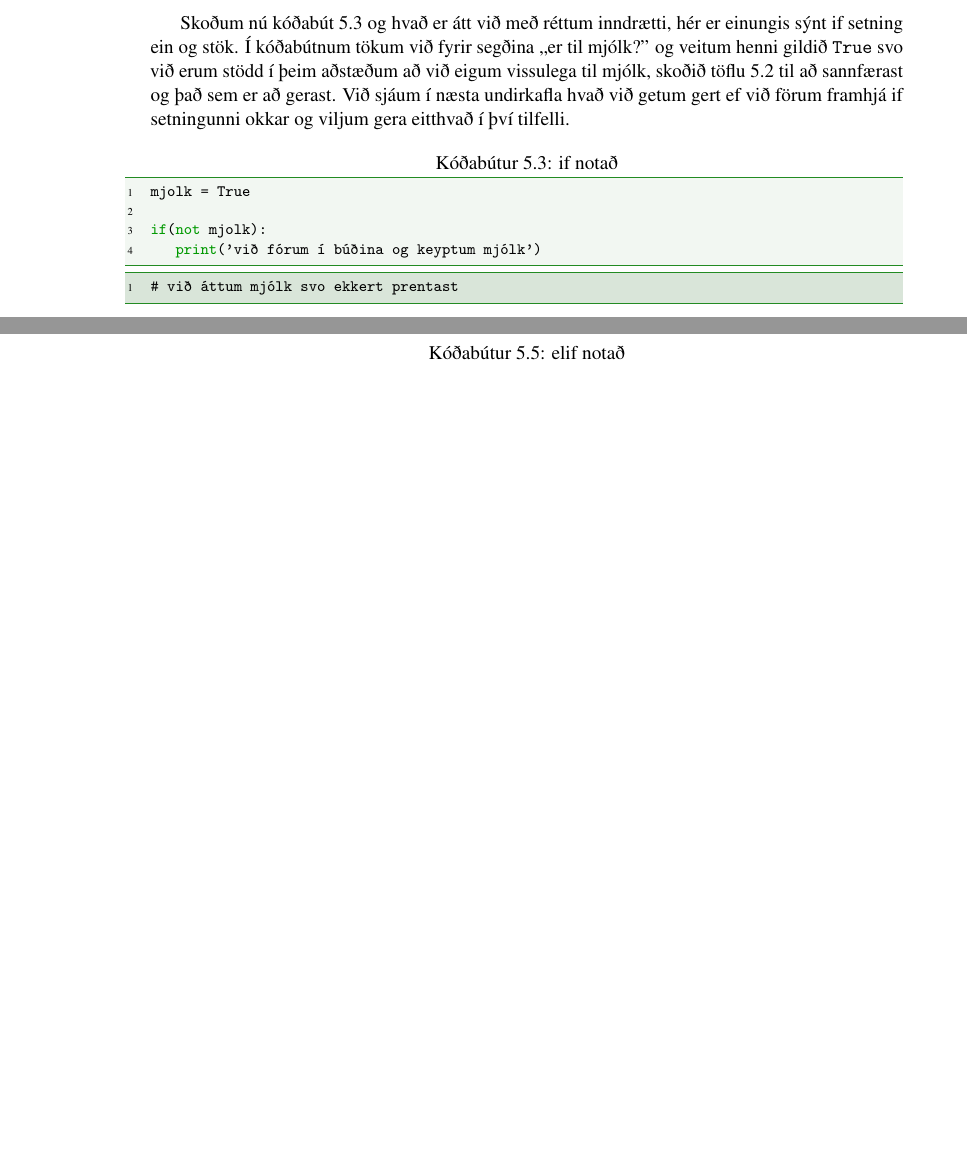
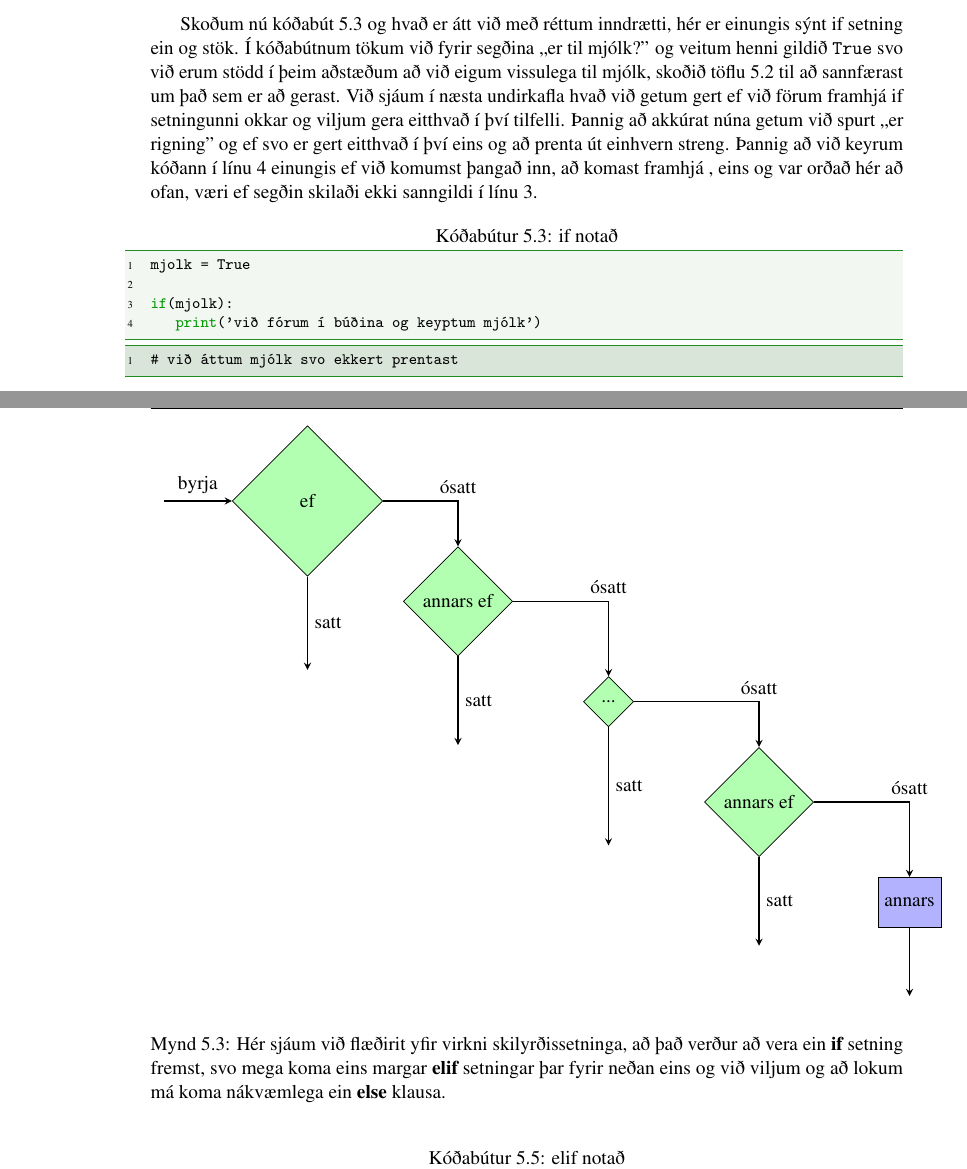
Before and after one commit to valborg/Python-fyrir-byrjendur, a LaTeX thesis (main.tex, which reads expression.tex, structure.tex): two parts of pages 47 and 48 of 162 before the commit and two parts of pages 47 and 49 of 164 after it, joined at a grey line, cut so that both start at the same text, the shorter picture padded with empty space. Compiled offline with pdfLaTeX.

Commit message:
nú loksins er búið að bæta við flæðiriti fyrir skilyrðissetningar og annars var verið að pæla í formatting

```diff
--- a/expression.tex
+++ b/expression.tex
@@ -317,13 +319,15 @@ Svo með því að orða spurninguna öðruvísi erum við búin að setja upp s
 \end{figure}
 
 Skoðum nú kóðabút \ref{lst:if} og hvað er átt við með réttum inndrætti, hér er einungis sýnt if setning ein og stök.
-Í kóðabútnum tökum við fyrir segðina ,,er til mjólk?'' og veitum henni gildið \texttt{True} svo við erum stödd í þeim aðstæðum að við eigum vissulega til mjólk, skoðið töflu \ref{tbl:sanntafla-kaffi} til að sannfærast og það sem er að gerast.
+Í kóðabútnum tökum við fyrir segðina ,,er til mjólk?'' og veitum henni gildið \texttt{True} svo við erum stödd í þeim aðstæðum að við eigum vissulega til mjólk, skoðið töflu \ref{tbl:sanntafla-kaffi} til að sannfærast um það sem er að gerast.
 Við sjáum í næsta undirkafla hvað við getum gert ef við förum framhjá if setningunni okkar og viljum gera eitthvað í því tilfelli.
+Þannig að akkúrat núna getum við spurt ,,er rigning'' og ef svo er gert eitthvað í því eins og að prenta út einhvern streng.
+Þannig að við keyrum kóðann í línu 4 einungis ef við komumst þangað inn, að komast framhjá , eins og var orðað hér að ofan, væri ef segðin skilaði ekki sanngildi í línu 3.
 
 \begin{lstlisting}[caption=if notað, label=lst:if]
 mjolk = True
 
-if(not mjolk):
+if(mjolk):
 	print('við fórum í búðina og keyptum mjólk')
 \end{lstlisting}
 \lstset{style=uttak}
@@ -374,6 +378,45 @@ Sjáum þetta forritað í kóðabút \ref{lst:elif}.
 
 Skilyrðissetningar eru settar upp þannig að það verður að vera eitt \textbf{if} svo mega koma núll eða fleiri \textbf{elif} og að lokum má setja 0 eða 1 \textbf{else}.
 Þetta er eins og málfræðilegur skilningur okkar er á tungumálinu, við megum hengja endalaust af annars ef klausum inn í setningarnar okkar, þær verða þá bara erfiðari að skilja (kóðinn sömuleiðis).
+
+\begin{figure}[H]
+	\centering
+	\begin{tikzpicture}[node distance=1cm]
+
+
+
+		\node (ef) [decision] {ef};
+		\node (s0) [left of=ef, xshift=-2cm] {};
+		\node (annars1) [decision, minimum height = 1cm,minimum width = 1cm,
+		right of=ef, xshift=2cm, yshift = -2cm] {annars ef};
+		\node (annars2) [decision, minimum height = 1cm,minimum width = 1cm,
+		right of=annars1, xshift= 2cm, yshift=-2cm] {...};
+		\node (annars3) [decision, minimum height = 1cm,minimum width = 1cm,
+		right of=annars2, xshift= 2cm, yshift=-2cm] {annars ef};
+		\node (annars) [process, minimum height = 1cm,minimum width = 1cm,
+		right of=annars3, xshift=2cm, yshift=-2cm] {annars};
+		\node (efs) [below of= ef, yshift = -2.5cm] {};
+		\node (annars1s) [below of= annars1, yshift = -2cm] {};
+		\node (annars2s) [below of= annars2, yshift = -2cm] {};
+		\node (annars3s) [below of= annars3, yshift = -2cm] {};
+		\node (annarss) [below of= annars, yshift = -1cm] {};
+		\draw [arrow] (s0) -- node[anchor=south] {byrja} (ef);
+		\draw [arrow] (ef) -| node[anchor=south] {ósatt} (annars1);
+		\draw [arrow] (annars1) -| node[anchor=south] {ósatt} (annars2);
+		\draw [arrow] (annars2) -| node[anchor=south] {ósatt} (annars3);
+		\draw [arrow] (annars3) -| node[anchor=south] {ósatt} (annars);
+		\draw [arrow] (ef) -- node[anchor=west] {satt} (efs);
+		\draw [arrow] (annars1) -- node[anchor=west] {satt} (annars1s);
+
+		\draw [arrow] (annars2) -- node[anchor=west] {satt} (annars2s);
+
+		\draw [arrow] (annars3) -- node[anchor=west] {satt} (annars3s);
+
+		\draw [arrow] (annars) -- node[anchor=west] {} (annarss);
+	\end{tikzpicture}
+	\caption{Hér sjáum við flæðirit yfir virkni skilyrðissetninga, að það verður að vera ein \textbf{if} setning fremst, svo mega koma eins margar \textbf{elif} setningar þar fyrir neðan eins og við viljum og að lokum má koma nákvæmlega ein \textbf{else} klausa.}
+	\label{fig:flæðirit-skilyrði}
+\end{figure}
 
 \begin{lstlisting}[caption=elif notað, label=lst:elif]
 mjolk = True
--- a/structure.tex
+++ b/structure.tex
@@ -147,15 +147,15 @@
 
 % Chapter text styling
 \titlecontents{lchapter}
-	[0em] % Left indentation
-	{\addvspace{15pt}\large\sffamily\bfseries} % Spacing and font options for chapters
+	[-3em] % Left indentation
+	{\addvspace{10pt}\large\sffamily\bfseries} % Spacing and font options for chapters
 	{\color{ocre}\contentslabel[\Large\thecontentslabel]{1.25cm}\color{ocre}} % Chapter number
 	{}
 	{\color{ocre}\normalsize\sffamily\bfseries\;\titlerule*[.5pc]{.}\;\thecontentspage} % Page number
 
 % Section text styling
 \titlecontents{lsection}
-	[0em] % Left indentation
+	[-3em] % Left indentation
 	{\sffamily\small} % Spacing and font options for sections
 	{\contentslabel[\thecontentslabel]{1.25cm}} % Section number
 	{}
```
Also changed, not shown: inngangur.tex (+1 -1 lines), listar.tex (+2 -1 lines), main.tex (+1 -1 lines), strengir.tex (+4 -3 lines), tolurogbreytur.tex (+1 -1 lines), expression.tex (18 more changed lines).
